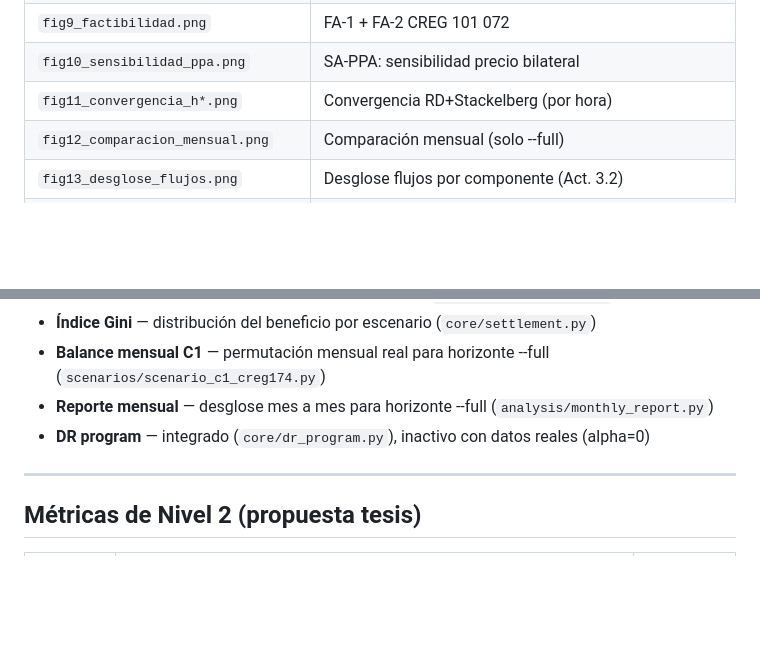
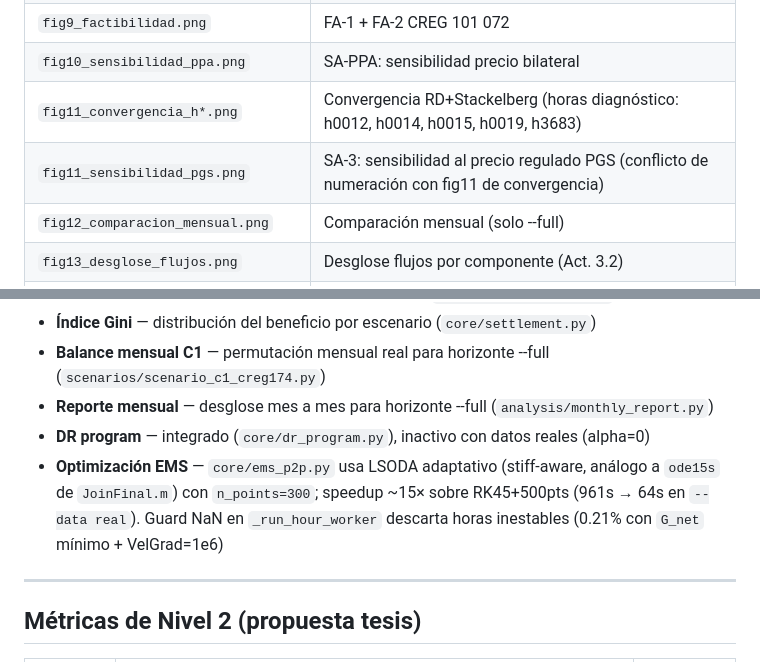
Before and after one commit to Bura-hub/Optimalidad-p2p-col, a Markdown page: README.md, 2 parts joined by grey strips. Drawn GitHub-style; blank space fills up the shorter version.

```diff
--- a/README.md
+++ b/README.md
@@ -140,7 +140,8 @@ Período: 2025-07-01 → 2026-01-31 · 5160h · 215 días
 | `fig8_sensibilidad_pv.png` | SA-2: P2P vs cobertura PV |
 | `fig9_factibilidad.png` | FA-1 + FA-2 CREG 101 072 |
 | `fig10_sensibilidad_ppa.png` | SA-PPA: sensibilidad precio bilateral |
-| `fig11_convergencia_h*.png` | Convergencia RD+Stackelberg (por hora) |
+| `fig11_convergencia_h*.png` | Convergencia RD+Stackelberg (horas diagnóstico: h0012, h0014, h0015, h0019, h3683) |
+| `fig11_sensibilidad_pgs.png` | SA-3: sensibilidad al precio regulado PGS (conflicto de numeración con fig11 de convergencia) |
 | `fig12_comparacion_mensual.png` | Comparación mensual (solo --full) |
 | `fig13_desglose_flujos.png` | Desglose flujos por componente (Act. 3.2) |
 | `fig14_optimalidad_horaria.png` | Dominancia P2P vs C4 por hora (Act. 4.2) |
@@ -163,6 +164,7 @@ Período: 2025-07-01 → 2026-01-31 · 5160h · 215 días
 - **Balance mensual C1** — permutación mensual real para horizonte --full (`scenarios/scenario_c1_creg174.py`)
 - **Reporte mensual** — desglose mes a mes para horizonte --full (`analysis/monthly_report.py`)
 - **DR program** — integrado (`core/dr_program.py`), inactivo con datos reales (alpha=0)
+- **Optimización EMS** — `core/ems_p2p.py` usa LSODA adaptativo (stiff-aware, análogo a `ode15s` de `JoinFinal.m`) con `n_points=300`; speedup ~15× sobre RK45+500pts (961s → 64s en `--data real`). Guard NaN en `_run_hour_worker` descarta horas inestables (0.21% con `G_net` mínimo + VelGrad=1e6)
 
 ---
 
```
Also changed, not shown: other parts of README.md (+29 -8 lines).
